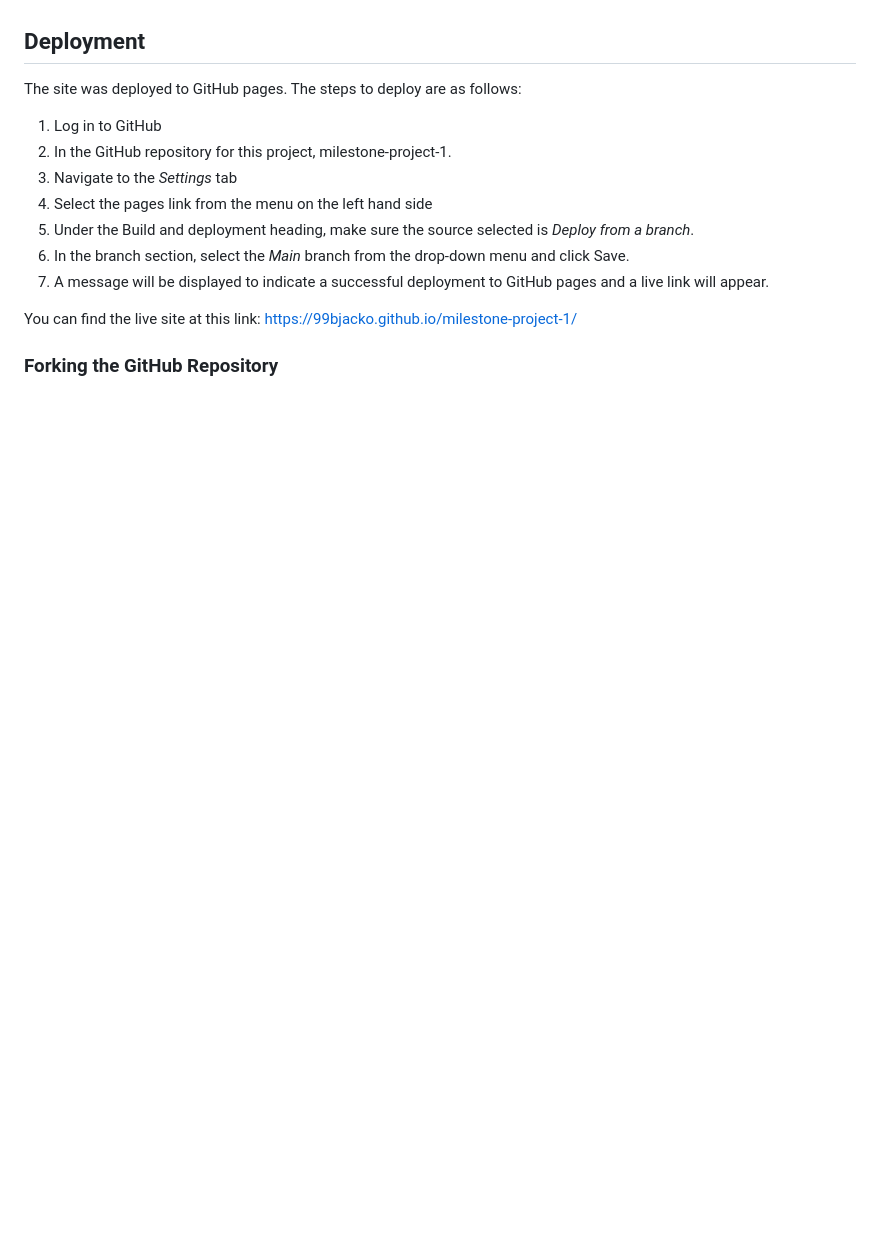
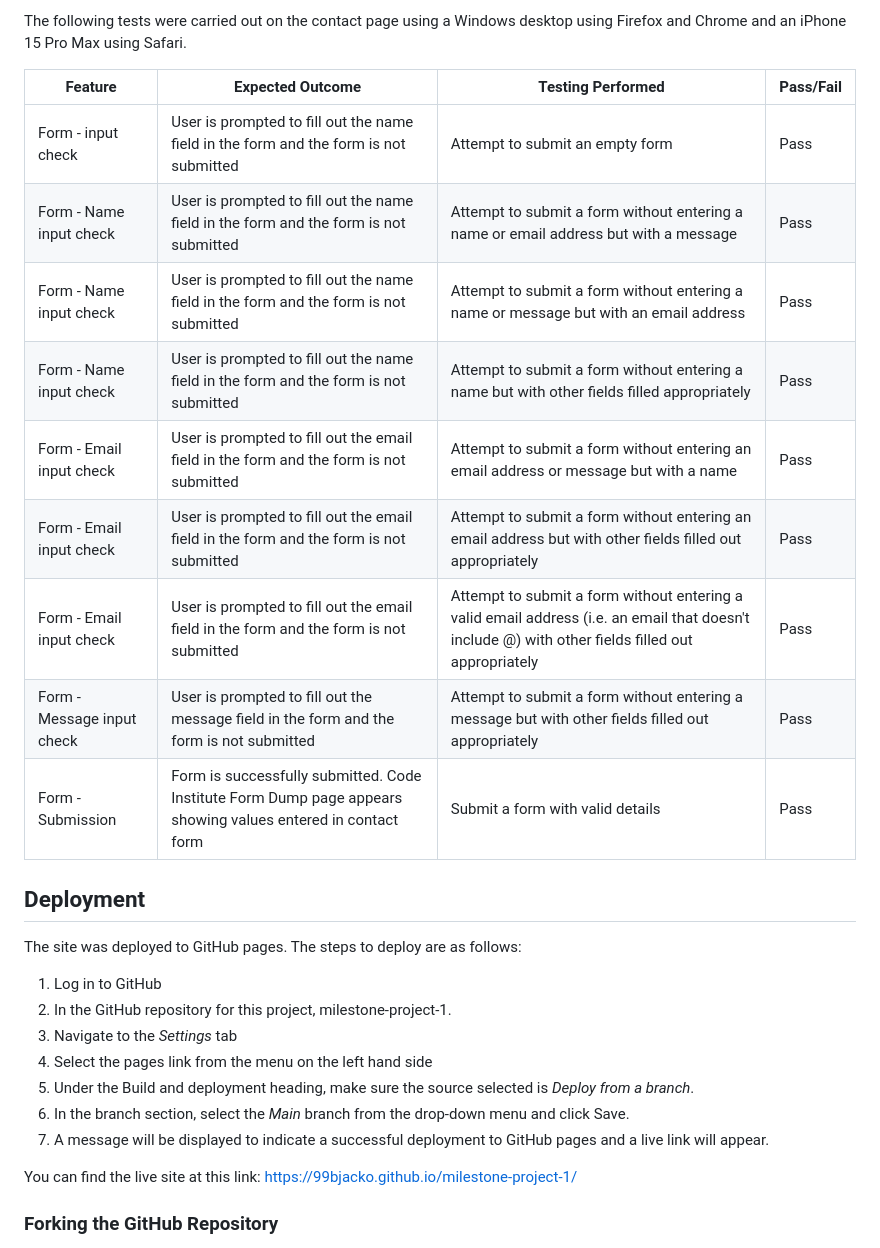
Before and after one commit to 99bjacko/milestone-project-1, a Markdown page: README.md, the part around one of its changes. Rendered like a GitHub page; blank space fills up the shorter version.

```diff
--- a/README.md
+++ b/README.md
@@ -291,3 +311,17 @@ Performance aside, the only other imperfections were the legibility of some dark
+The following tests were carried out on the contact page using a Windows desktop using Firefox and Chrome and an iPhone 15 Pro Max using Safari.
+
+| Feature | Expected Outcome | Testing Performed | Pass/Fail |
+| ------- | ---------------- | ----------------- | --------- |
+| Form - input check | User is prompted to fill out the name field in the form and the form is not submitted | Attempt to submit an empty form | Pass |
+| Form - Name input check | User is prompted to fill out the name field in the form and the form is not submitted | Attempt to submit a form without entering a name or email address but with a message | Pass |
+| Form - Name input check | User is prompted to fill out the name field in the form and the form is not submitted | Attempt to submit a form without entering a name or message but with an email address | Pass |
+| Form - Name input check | User is prompted to fill out the name field in the form and the form is not submitted | Attempt to submit a form without entering a name but with other fields filled appropriately | Pass |
+| Form - Email input check | User is prompted to fill out the email field in the form and the form is not submitted | Attempt to submit a form without entering an email address or message but with a name | Pass |
+| Form - Email input check | User is prompted to fill out the email field in the form and the form is not submitted | Attempt to submit a form without entering an email address but with other fields filled out appropriately | Pass |
+| Form - Email input check | User is prompted to fill out the email field in the form and the form is not submitted | Attempt to submit a form without entering a valid email address (i.e. an email that doesn't include @) with other fields filled out appropriately | Pass |
+| Form - Message input check | User is prompted to fill out the message field in the form and the form is not submitted | Attempt to submit a form without entering a message but with other fields filled out appropriately | Pass |
+| Form - Submission | Form is successfully submitted. Code Institute Form Dump page appears showing values entered in contact form | Submit a form with valid details | Pass |
+
 ## Deployment
 
 The site was deployed to GitHub pages. The steps to deploy are as follows:
```
Also changed, not shown: other parts of README.md (+20 -0 lines).
